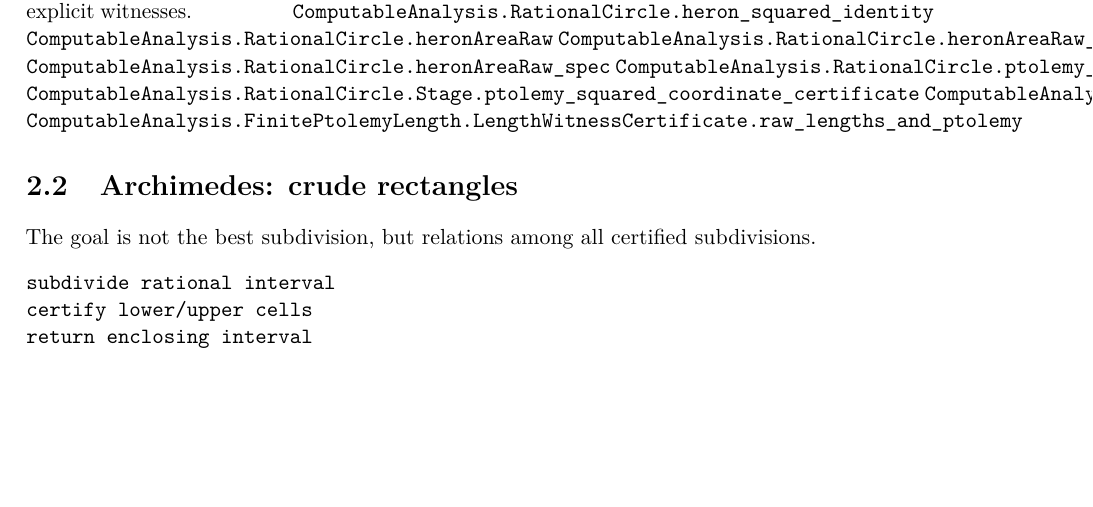
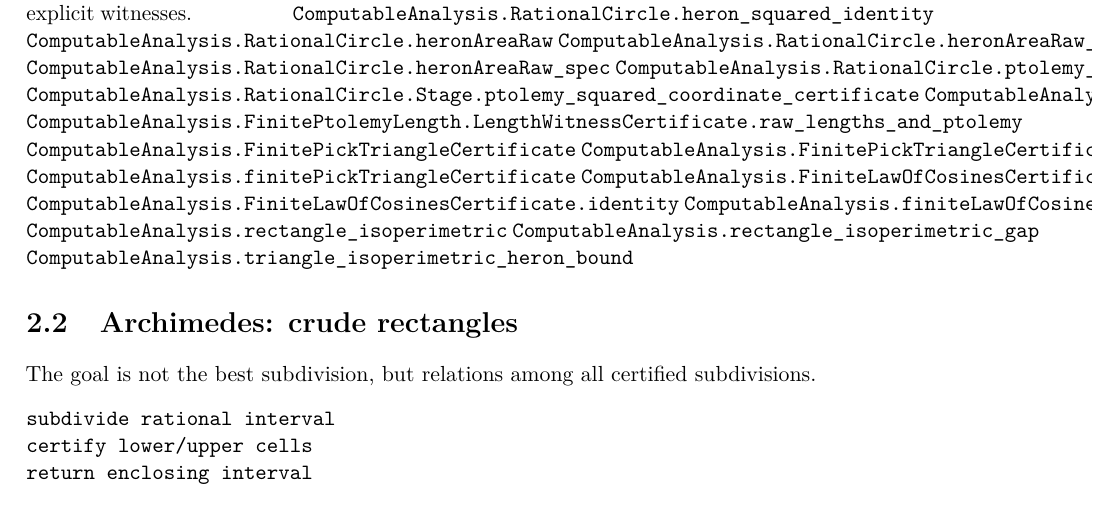
Before and after one commit to liuyao12/computable-analysis, a LaTeX thesis (blueprint/src/print.tex, which reads blueprint/src/02-rational-circle-trigonometry.tex): part of page 32 of 42, cut so that both start at the same text, the shorter picture padded with empty space. Compiled offline with pdfLaTeX.

Commit message:
Link geometry certificate interfaces

```diff
--- a/blueprint/src/02-rational-circle-trigonometry.tex
+++ b/blueprint/src/02-rational-circle-trigonometry.tex
@@ -25,6 +25,15 @@ roots enter only through explicit witnesses.
 \lean{ComputableAnalysis.RationalCircle.Stage.ptolemy_squared_coordinate_certificate}
 \lean{ComputableAnalysis.FinitePtolemyLength.LengthWitnessCertificate}
 \lean{ComputableAnalysis.FinitePtolemyLength.LengthWitnessCertificate.raw_lengths_and_ptolemy}
+\lean{ComputableAnalysis.FinitePickTriangleCertificate}
+\lean{ComputableAnalysis.FinitePickTriangleCertificate.identity}
+\lean{ComputableAnalysis.finitePickTriangleCertificate}
+\lean{ComputableAnalysis.FiniteLawOfCosinesCertificate}
+\lean{ComputableAnalysis.FiniteLawOfCosinesCertificate.identity}
+\lean{ComputableAnalysis.finiteLawOfCosinesCertificate}
+\lean{ComputableAnalysis.rectangle_isoperimetric}
+\lean{ComputableAnalysis.rectangle_isoperimetric_gap}
+\lean{ComputableAnalysis.triangle_isoperimetric_heron_bound}
 
 \section{Archimedes: crude rectangles}
 
```
Also changed, not shown: 1 other file.
